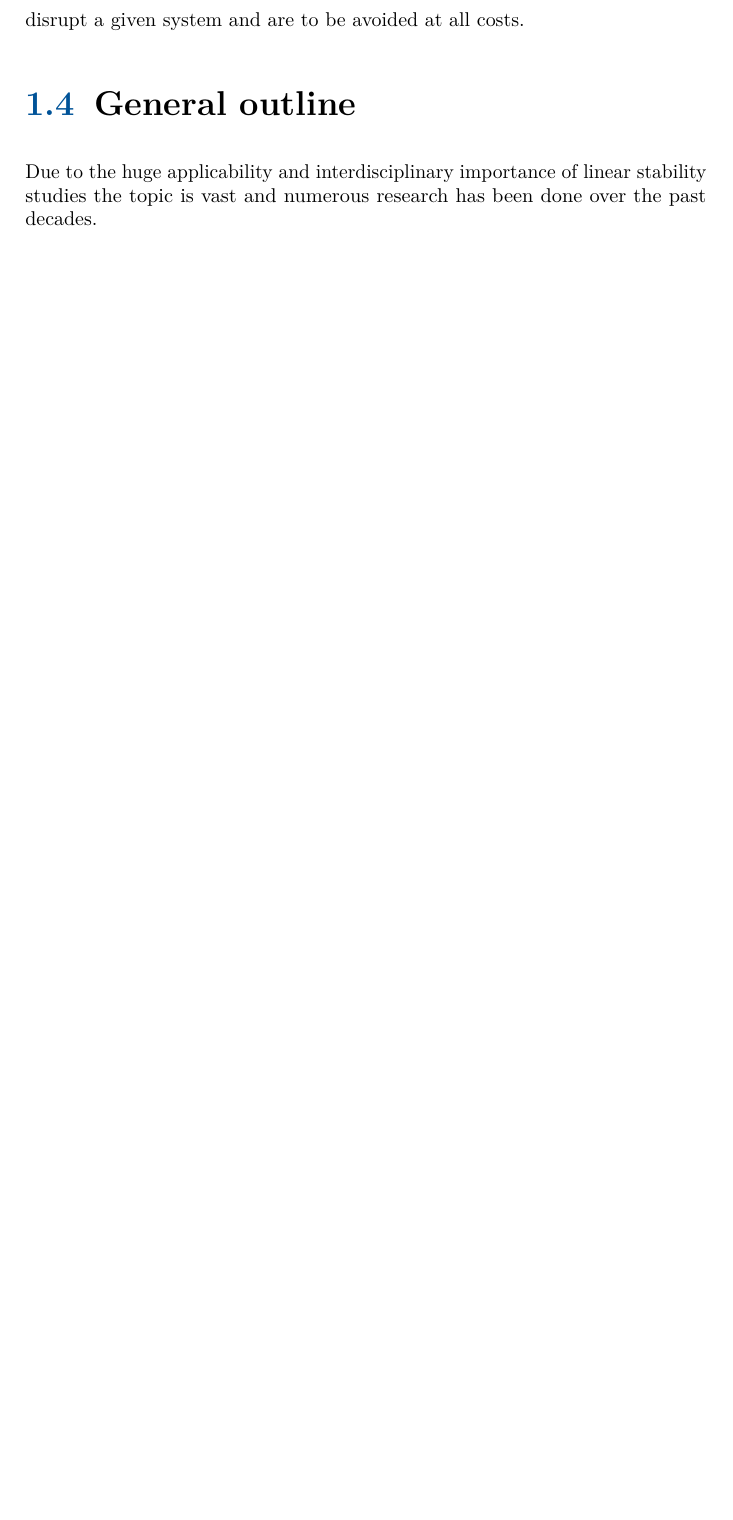
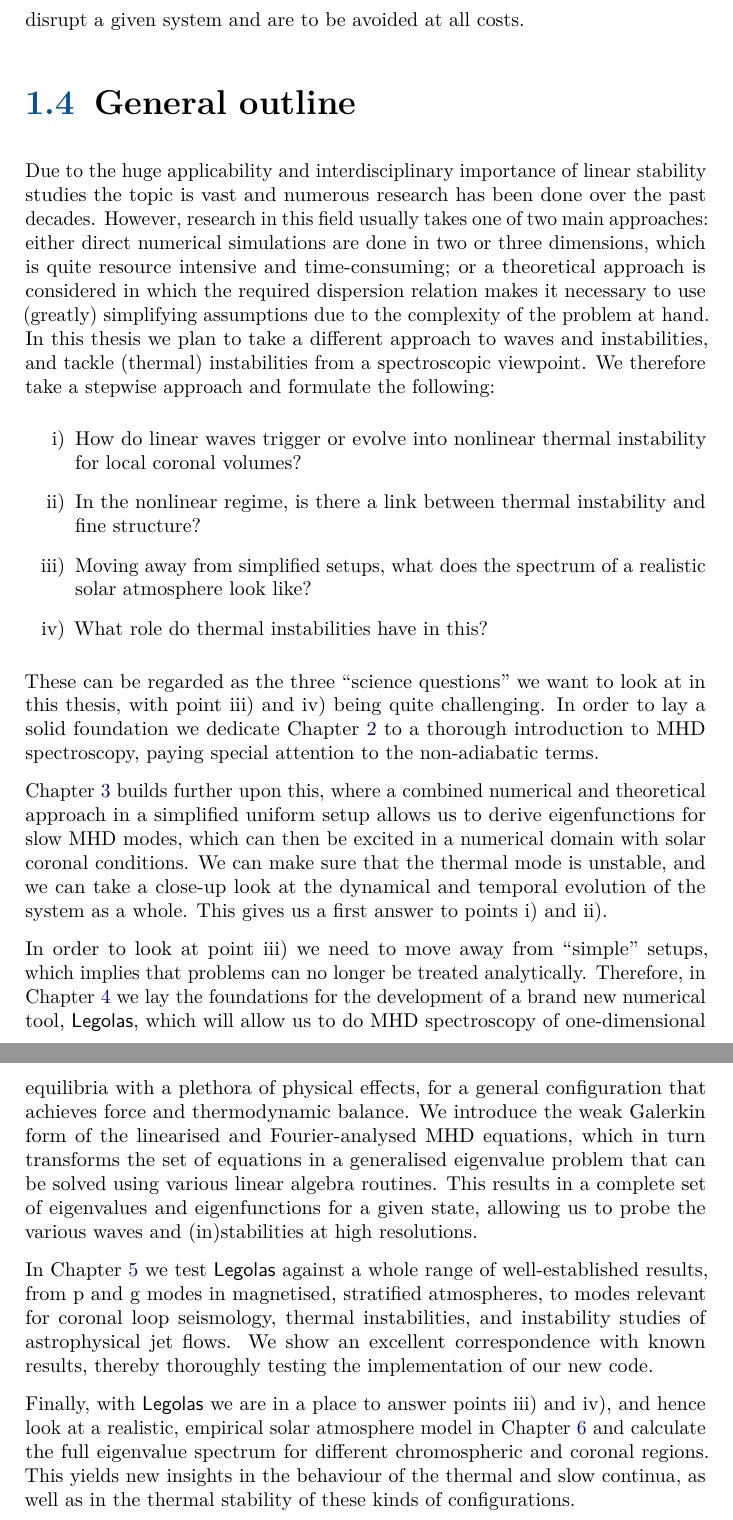
Before and after one commit to n-claes/phd-thesis, a LaTeX thesis (main.tex, which reads 01-introduction/introduction.tex): part of page 26 of 210 before the commit and two parts of pages 26 and 27 of 212 after it, the two joined at a grey line, cut so that both start at the same text, the shorter picture padded with empty space. Compiled offline with pdfLaTeX.

Commit message:
finished introduction

```diff
--- a/01-introduction/introduction.tex
+++ b/01-introduction/introduction.tex
@@ -82,7 +82,23 @@ Magnetic fields may give rise to an even richer collection of possible instabili
 
 
 \section{General outline}
-Due to the huge applicability and interdisciplinary importance of linear stability studies the topic is vast and numerous research has been done over the past decades.
+Due to the huge applicability and interdisciplinary importance of linear stability studies the topic is vast and numerous research has been done over the past decades. However, research in this field usually takes one of two main approaches: either direct numerical simulations are done in two or three dimensions, which is quite resource intensive and time-consuming; or a theoretical approach is considered in which the required dispersion relation makes it necessary to use (greatly) simplifying assumptions due to the complexity of the problem at hand. In this thesis we plan to take a different approach to waves and instabilities, and tackle (thermal) instabilities from a spectroscopic viewpoint. We therefore take a stepwise approach and formulate the following:
+\begin{enumerate}
+  \item[i)] How do linear waves trigger or evolve into nonlinear thermal instability for local coronal volumes?
+  \item[ii)] In the nonlinear regime, is there a link between thermal instability and fine structure?
+  \item[iii)] Moving away from simplified setups, what does the spectrum of a realistic solar atmosphere look like?
+  \item[iv)] What role do thermal instabilities have in this?
+\end{enumerate}
+
+These can be regarded as the three ``science questions'' we want to look at in this thesis, with point iii) and iv)  being quite challenging. In order to lay a solid foundation we dedicate Chapter \ref{ch: spectroscopy} to a thorough introduction to MHD spectroscopy, paying special attention to the non-adiabatic terms.
+
+Chapter \ref{ch: thermal instability} builds further upon this, where a combined numerical and theoretical approach in a simplified uniform setup allows us to derive eigenfunctions for slow MHD modes, which can then be excited in a numerical domain with solar coronal conditions. We can make sure that the thermal mode is unstable, and we can take a close-up look at the dynamical and temporal evolution of the system as a whole. This gives us a first answer to points i) and ii).
+
+In order to look at point iii) we need to move away from ``simple'' setups, which implies that problems can no longer be treated analytically. Therefore, in Chapter \ref{ch: legolas} we lay the foundations for the development of a brand new numerical tool, {\legolas}, which will allow us to do MHD spectroscopy of one-dimensional equilibria with a plethora of physical effects, for a general configuration that achieves force and thermodynamic balance. We introduce the weak Galerkin form of the linearised and Fourier-analysed MHD equations, which in turn transforms the set of equations in a generalised eigenvalue problem that can be solved using various linear algebra routines. This results in a complete set of eigenvalues and eigenfunctions for a given state, allowing us to probe the various waves and (in)stabilities at high resolutions.
+
+In Chapter \ref{ch: legolas_applications} we test {\legolas} against a whole range of well-established results, from p and g modes in magnetised, stratified atmospheres, to modes relevant for coronal loop seismology, thermal instabilities, and instability studies of astrophysical jet flows. We show an excellent correspondence with known results, thereby thoroughly testing the implementation of our new code.
+
+Finally, with {\legolas} we are in a place to answer points iii) and iv), and hence look at a realistic, empirical solar atmosphere model in Chapter \ref{ch: solar_atmosphere} and calculate the full eigenvalue spectrum for different chromospheric and coronal regions. This yields new insights in the behaviour of the thermal and slow continua, as well as in the thermal stability of these kinds of configurations.
 
 
 
```
Also changed, not shown: 01-introduction/introduction.tex (4 more changed lines).
